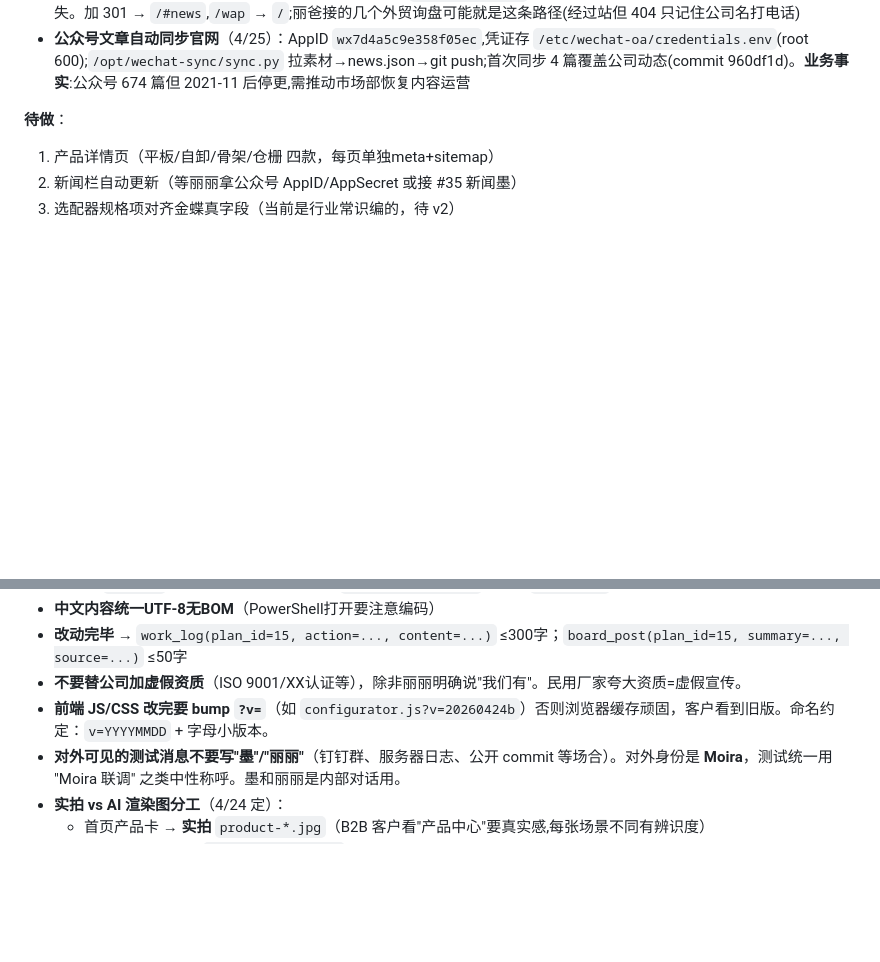
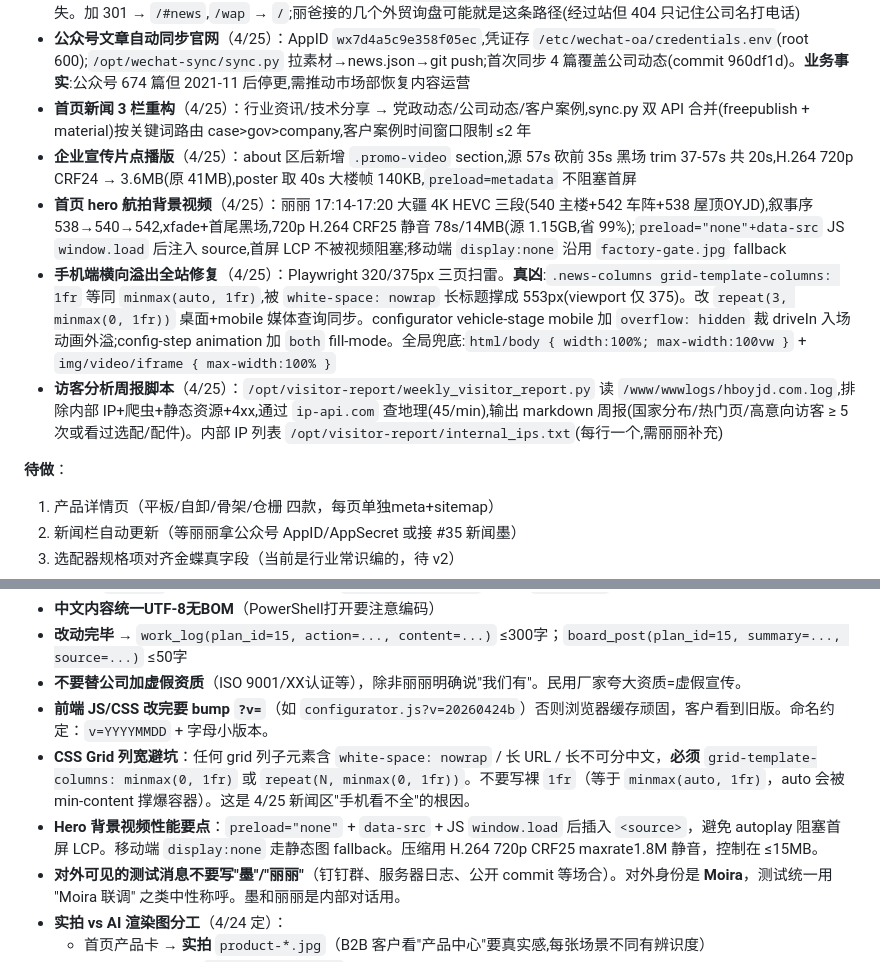
Before and after one commit to Gefeier/hboyjd-website, a Markdown page: CLAUDE.md, 2 parts joined by grey strips. GitHub-like rendering; blank space fills up the shorter version.

Commit message:
docs(claude.md): 4/25 已上线追加 6 项 + 约定加 CSS Grid 避坑
已上线: 新闻3栏重构/企业宣传片点播版/Hero航拍背景视频/手机端横向溢出全站修复/访客分析周报脚本

约定:
- CSS Grid minmax(0,1fr) 避免 nowrap 内容撑爆列宽 (4/25 新闻区"看不全"根因)
- Hero 背景视频用 preload=none + data-src + window.load 注入 source,移动端 display:none

```diff
--- a/CLAUDE.md
+++ b/CLAUDE.md
@@ -66,6 +66,11 @@ SSH接入看 skill `website-deploy` 或 `aliyun-deploy`——走 `ssh.moiralili.
 - **WhatsApp 降权 + 抖音升位**（4/25）：3 页主 CTA 换抖音 `@hboyjd888`(短链 `https://v.douyin.com/T0RnzixERIQ/`),WhatsApp 降级"海外咨询(Overseas)";国内客户主流量从此进抖音,海外保留 WhatsApp
 - **nginx 301 救 Google 老索引**（4/25）：老 PHP 站时代 `/news\d+\.html` 还在 Google 索引,客户搜公司名点过去 404 流失。加 301 → `/#news`,`/wap` → `/`;丽爸接的几个外贸询盘可能就是这条路径(经过站但 404 只记住公司名打电话)
 - **公众号文章自动同步官网**（4/25）：AppID `wx7d4a5c9e358f05ec`,凭证存 `/etc/wechat-oa/credentials.env`(root 600);`/opt/wechat-sync/sync.py` 拉素材→news.json→git push;首次同步 4 篇覆盖公司动态(commit 960df1d)。**业务事实**:公众号 674 篇但 2021-11 后停更,需推动市场部恢复内容运营
+- **首页新闻 3 栏重构**（4/25）：行业资讯/技术分享 → 党政动态/公司动态/客户案例,sync.py 双 API 合并(freepublish + material)按关键词路由 case>gov>company,客户案例时间窗口限制 ≤2 年
+- **企业宣传片点播版**（4/25）：about 区后新增 `.promo-video` section,源 57s 砍前 35s 黑场 trim 37-57s 共 20s,H.264 720p CRF24 → 3.6MB(原 41MB),poster 取 40s 大楼帧 140KB,`preload=metadata` 不阻塞首屏
+- **首页 hero 航拍背景视频**（4/25）：丽丽 17:14-17:20 大疆 4K HEVC 三段(540 主楼+542 车阵+538 屋顶OYJD),叙事序 538→540→542,xfade+首尾黑场,720p H.264 CRF25 静音 78s/14MB(源 1.15GB,省 99%);`preload="none"+data-src` JS `window.load` 后注入 source,首屏 LCP 不被视频阻塞;移动端 `display:none` 沿用 `factory-gate.jpg` fallback
+- **手机端横向溢出全站修复**（4/25）：Playwright 320/375px 三页扫雷。**真凶**:`.news-columns grid-template-columns: 1fr` 等同 `minmax(auto, 1fr)`,被 `white-space: nowrap` 长标题撑成 553px(viewport 仅 375)。改 `repeat(3, minmax(0, 1fr))` 桌面+mobile 媒体查询同步。configurator vehicle-stage mobile 加 `overflow: hidden` 裁 driveIn 入场动画外溢;config-step animation 加 `both` fill-mode。全局兜底:`html/body { width:100%; max-width:100vw }` + `img/video/iframe { max-width:100% }`
+- **访客分析周报脚本**（4/25）：`/opt/visitor-report/weekly_visitor_report.py` 读 `/www/wwwlogs/hboyjd.com.log`,排除内部 IP+爬虫+静态资源+4xx,通过 `ip-api.com` 查地理(45/min),输出 markdown 周报(国家分布/热门页/高意向访客 ≥ 5 次或看过选配/配件)。内部 IP 列表 `/opt/visitor-report/internal_ips.txt`(每行一个,需丽丽补充)
 
 **待做**：
 1. 产品详情页（平板/自卸/骨架/仓栅 四款，每页单独meta+sitemap）
@@ -98,6 +103,8 @@ SSH接入看 skill `website-deploy` 或 `aliyun-deploy`——走 `ssh.moiralili.
 - **改动完毕** → `work_log(plan_id=15, action=..., content=...)` ≤300字；`board_post(plan_id=15, summary=..., source=...)` ≤50字
 - **不要替公司加虚假资质**（ISO 9001/XX认证等），除非丽丽明确说"我们有"。民用厂家夸大资质=虚假宣传。
 - **前端 JS/CSS 改完要 bump `?v=`**（如 `configurator.js?v=20260424b`）否则浏览器缓存顽固，客户看到旧版。命名约定：`v=YYYYMMDD` + 字母小版本。
+- **CSS Grid 列宽避坑**：任何 grid 列子元素含 `white-space: nowrap` / 长 URL / 长不可分中文，**必须** `grid-template-columns: minmax(0, 1fr)` 或 `repeat(N, minmax(0, 1fr))`。不要写裸 `1fr`（等于 `minmax(auto, 1fr)`，auto 会被 min-content 撑爆容器）。这是 4/25 新闻区"手机看不全"的根因。
+- **Hero 背景视频性能要点**：`preload="none"` + `data-src` + JS `window.load` 后插入 `<source>`，避免 autoplay 阻塞首屏 LCP。移动端 `display:none` 走静态图 fallback。压缩用 H.264 720p CRF25 maxrate1.8M 静音，控制在 ≤15MB。
 - **对外可见的测试消息不要写"墨"/"丽丽"**（钉钉群、服务器日志、公开 commit 等场合）。对外身份是 **Moira**，测试统一用 "Moira 联调" 之类中性称呼。墨和丽丽是内部对话用。
 - **实拍 vs AI 渲染图分工**（4/24 定）：
   - 首页产品卡 → **实拍** `product-*.jpg`（B2B 客户看"产品中心"要真实感,每张场景不同有辨识度）
```
